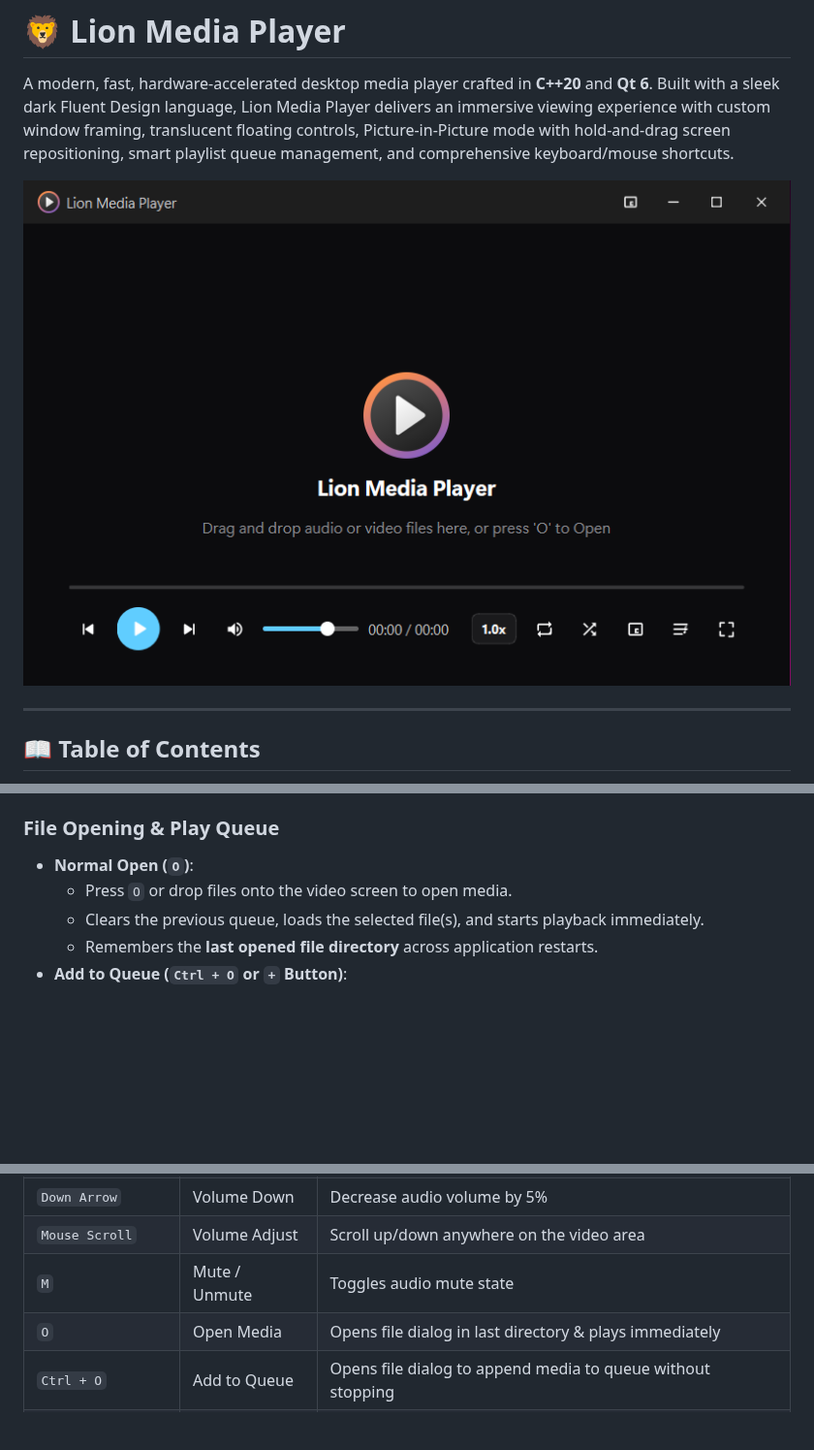
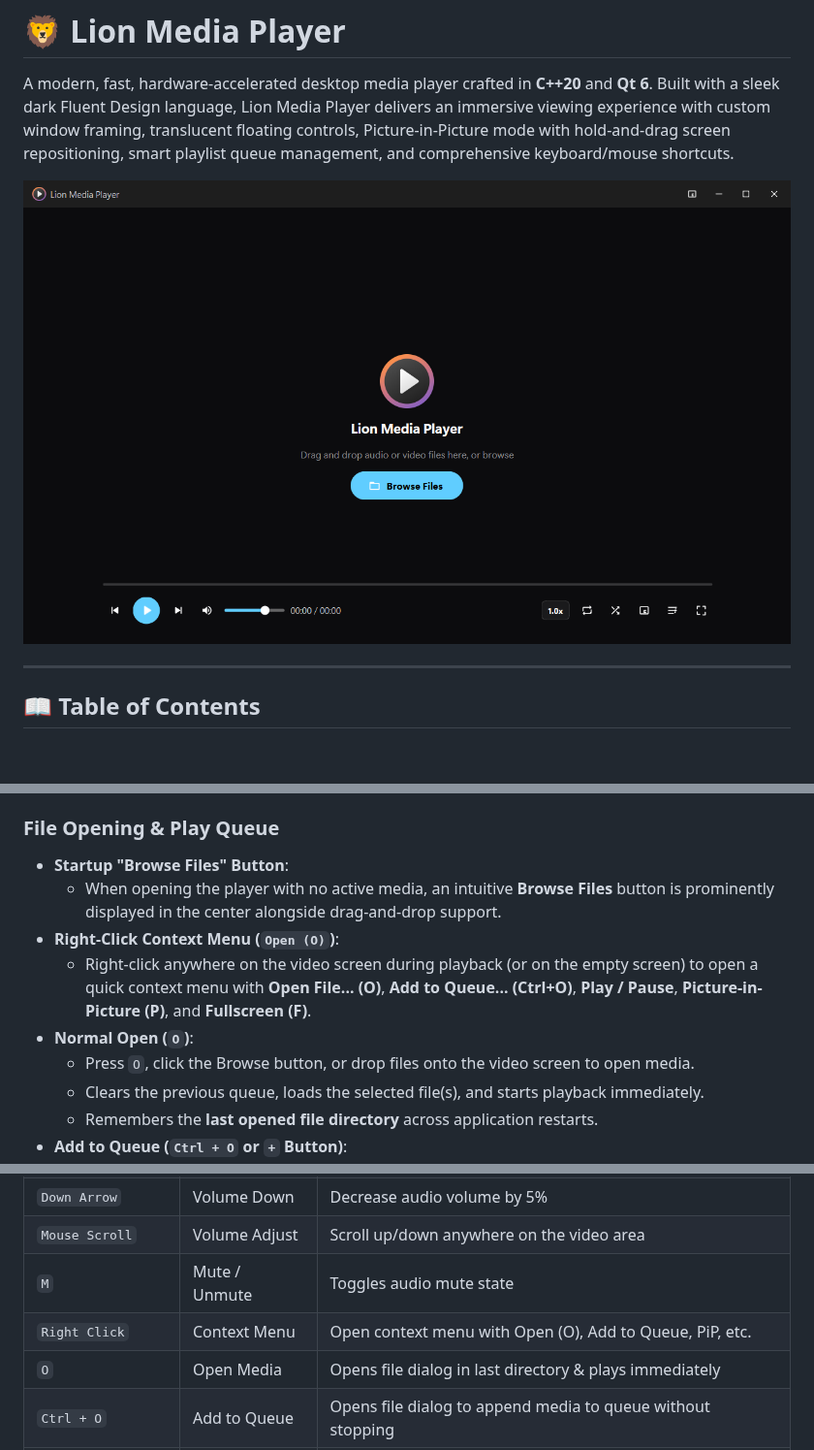
Before and after one commit to smamran/LionVideo, a Markdown page: README.md, 3 parts joined by grey strips. Shown at 97% size. Drawn GitHub-style; pictures changed too: resources/app.png; blank space fills up the shorter version.

```diff
--- a/README.md
+++ b/README.md
@@ -59,8 +59,12 @@ A modern, fast, hardware-accelerated desktop media player crafted in **C++20** a
 - **Shuffle Mode**: Press `S` or click the Shuffle icon to randomize queue playback order.
 
 ### File Opening & Play Queue
+- **Startup "Browse Files" Button**:
+  - When opening the player with no active media, an intuitive **Browse Files** button is prominently displayed in the center alongside drag-and-drop support.
+- **Right-Click Context Menu (`Open (O)`)**:
+  - Right-click anywhere on the video screen during playback (or on the empty screen) to open a quick context menu with **Open File... (O)**, **Add to Queue... (Ctrl+O)**, **Play / Pause**, **Picture-in-Picture (P)**, and **Fullscreen (F)**.
 - **Normal Open (`O`)**:
-  - Press `O` or drop files onto the video screen to open media.
+  - Press `O`, click the Browse button, or drop files onto the video screen to open media.
   - Clears the previous queue, loads the selected file(s), and starts playback immediately.
   - Remembers the **last opened file directory** across application restarts.
 - **Add to Queue (`Ctrl + O` or `+` Button)**:
@@ -111,6 +115,7 @@ A modern, fast, hardware-accelerated desktop media player crafted in **C++20** a
 | `Down Arrow` | Volume Down | Decrease audio volume by 5% |
 | `Mouse Scroll` | Volume Adjust | Scroll up/down anywhere on the video area |
 | `M` | Mute / Unmute | Toggles audio mute state |
+| `Right Click` | Context Menu | Open context menu with Open (O), Add to Queue, PiP, etc. |
 | `O` | Open Media | Opens file dialog in last directory & plays immediately |
 | `Ctrl + O` | Add to Queue | Opens file dialog to append media to queue without stopping |
 | `P` | Toggle PiP | Enter or exit Picture-in-Picture always-on-top mode |
```
Also changed, not shown: 10 other files.
